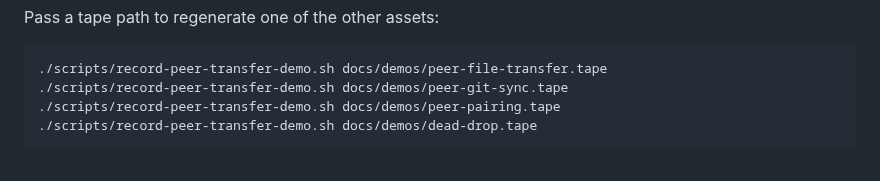
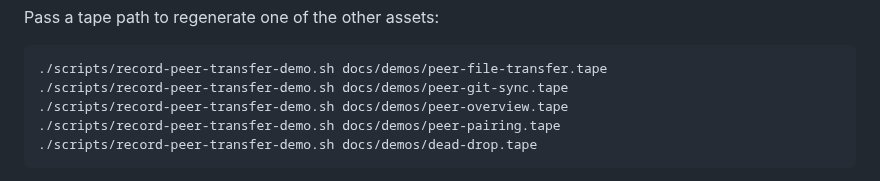
Before and after one commit to wojciechpolak/dud, a Markdown page: docs/demos/README.md, the part around the change. Rendered like a GitHub page.

````diff
--- a/docs/demos/README.md
+++ b/docs/demos/README.md
@@ -15,6 +15,7 @@ Pass a tape path to regenerate one of the other assets:
 ```sh
 ./scripts/record-peer-transfer-demo.sh docs/demos/peer-file-transfer.tape
 ./scripts/record-peer-transfer-demo.sh docs/demos/peer-git-sync.tape
+./scripts/record-peer-transfer-demo.sh docs/demos/peer-overview.tape
 ./scripts/record-peer-transfer-demo.sh docs/demos/peer-pairing.tape
 ./scripts/record-peer-transfer-demo.sh docs/demos/dead-drop.tape
 ```
````
Also changed, not shown: README.md (+5 -0 lines), docs/assets/peer-overview.gif (added), 2 other files.
